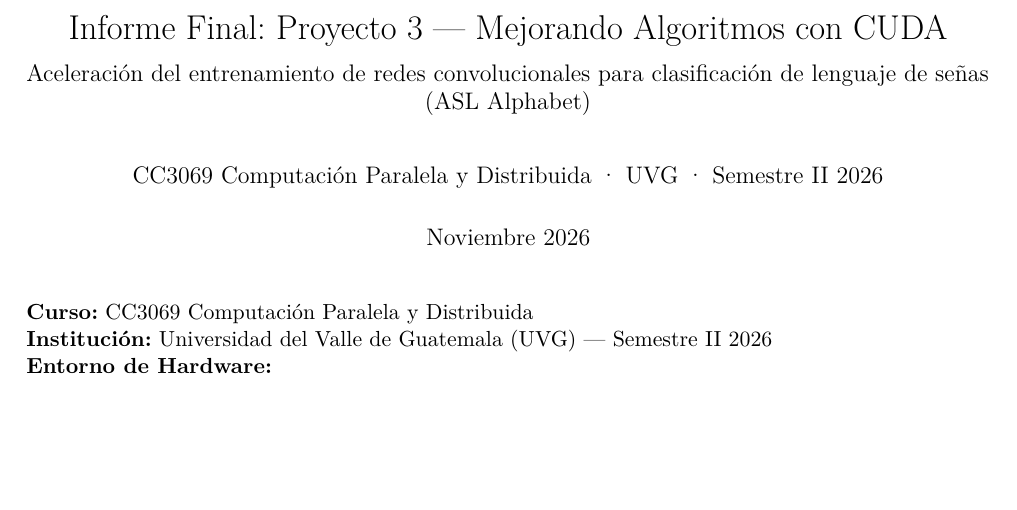
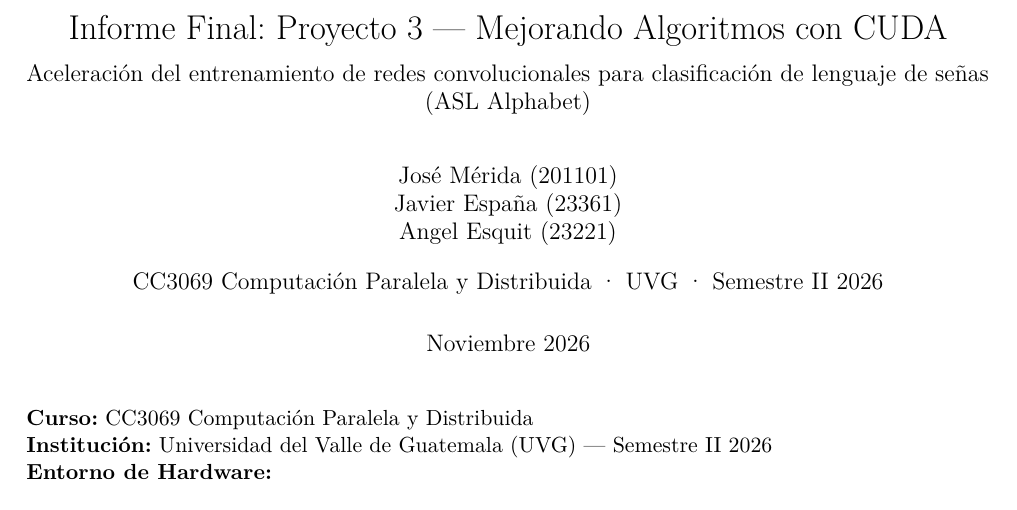
Before and after one commit to TonitoMC/asl-cuda, a LaTeX document (docs/INFORME.tex): part of page 1 of 28, cut so that both start at the same text, the shorter picture padded with empty space. Compiled offline with XeLaTeX.

Commit message:
docs: cover page with names, TOC on its own page

```diff
--- a/docs/INFORME.tex
+++ b/docs/INFORME.tex
@@ -124,12 +124,13 @@ con CUDA}
 \subtitle{Aceleración del entrenamiento de redes
 convolucionales para clasificación de lenguaje de señas (ASL
 Alphabet)}
-\author{CC3069 Computación Paralela y Distribuida · UVG ·
-Semestre II 2026}
+\author{José Mérida (201101)\\ Javier España (23361)\\ Angel Esquit (23221)\\[4mm]
+CC3069 Computación Paralela y Distribuida · UVG · Semestre II 2026}
 \date{Noviembre 2026}
 
 \begin{document}
 \maketitle
+\thispagestyle{empty}
 
 \textbf{Curso:} CC3069 Computación Paralela y Distribuida\\
 \textbf{Institución:} Universidad del Valle de Guatemala
```
Also changed, not shown: docs/INFORME.pdf, docs/INFORME.tex (1 more changed lines).
